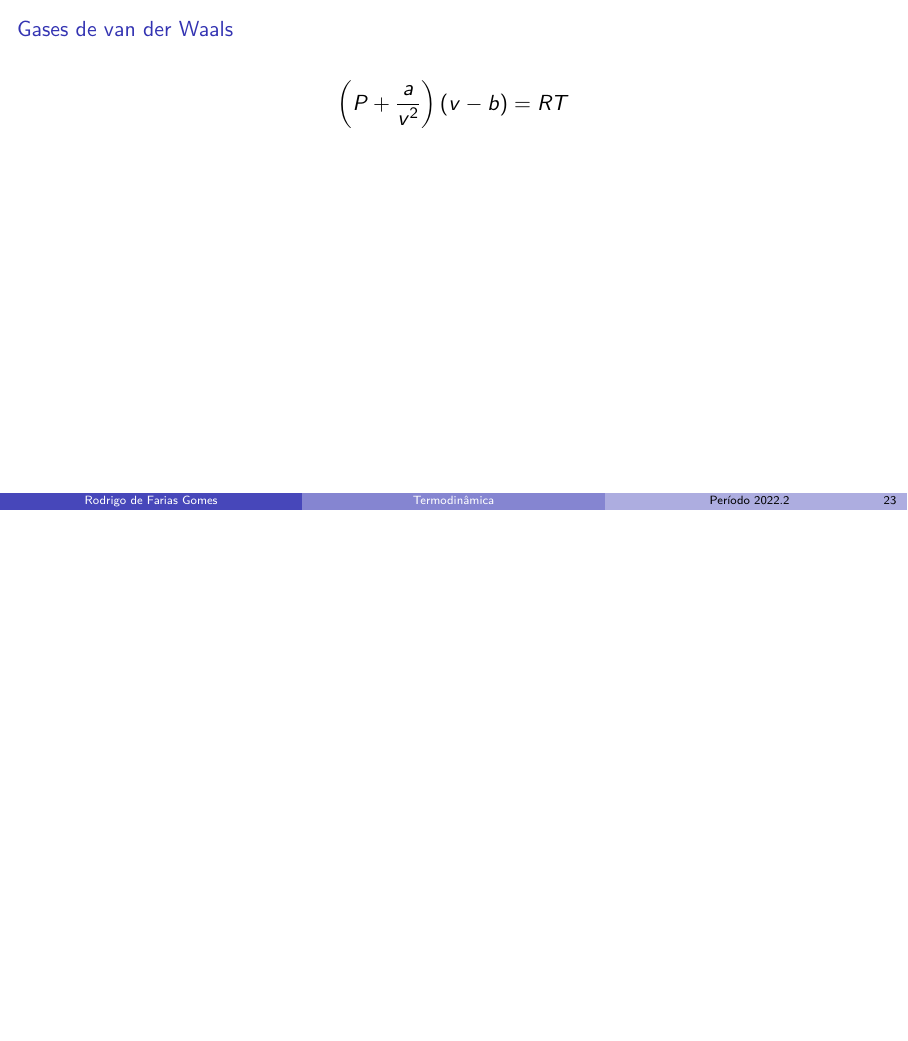
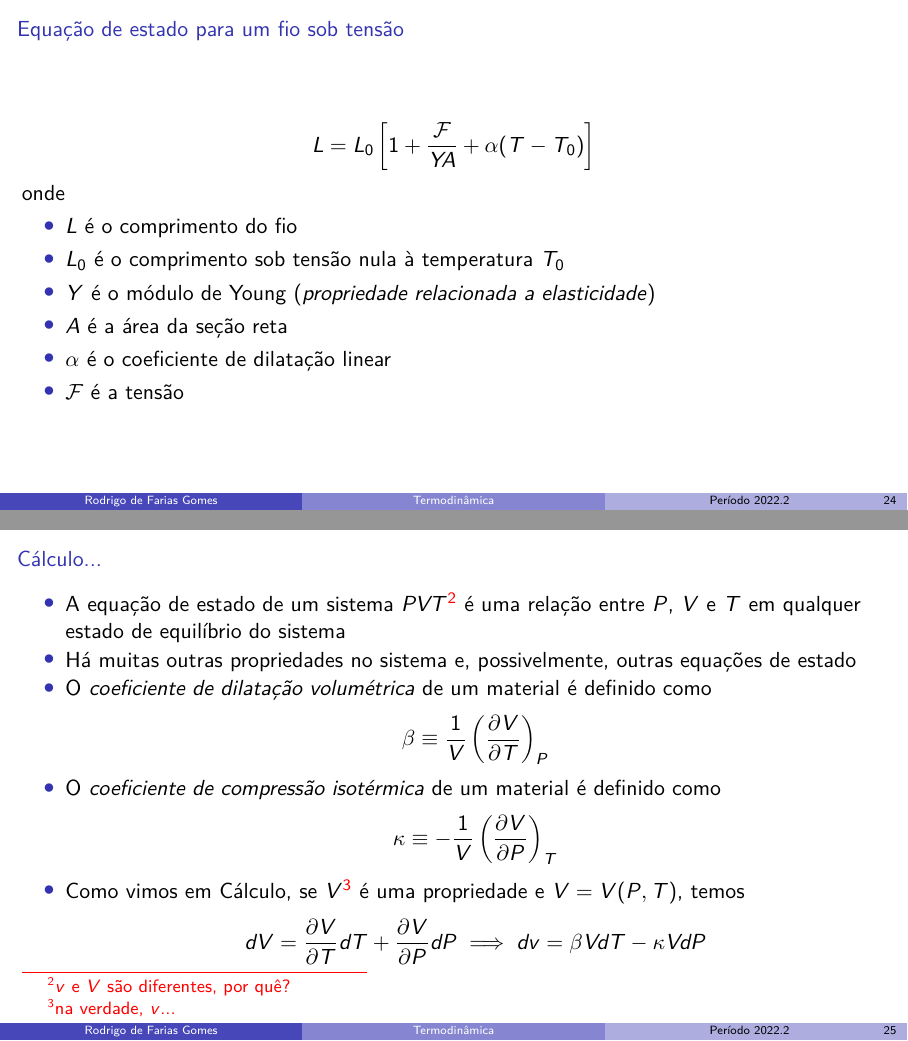
Before and after one commit to shpnft/termo, LaTeX slides (termo.tex, which reads include/parte01.tex): page 24 of 24 before the commit and pages 25 and 26 of 27 after it, the two joined at a grey line, the shorter picture padded with empty space. Compiled offline with pdfLaTeX.

Commit message:
nada demais

```diff
--- a/include/parte01.tex
+++ b/include/parte01.tex
@@ -297,8 +297,44 @@
     \includegraphics[height=0.8\textheight]{images/Captura de tela de 2023-04-03 13-42-22.png}
 \end{frame}
 
-\begin{frame}{Gases de van der Waals}
+\begin{frame}[c]{Gases de van der Waals}
 \[
     \left(P+\frac{a}{v^2}\right)(v-b)=RT
 \]
 \end{frame}
+
+\begin{frame}[c]{Equação de estado para um fio sob tensão}
+    \[
+        L=L_0 \left[ 1+ \frac{\mathcal{F}}{YA}+\alpha (T-T_0) \right]
+    \]
+    onde
+    \begin{itemize}
+        \item \(L\) é o comprimento do fio
+        \item \(L_0\) é o comprimento sob tensão nula à temperatura \(T_0\)
+        \item \(Y\) é o módulo de Young (\textit{propriedade relacionada a elasticidade})
+        \item \(A\) é a área da seção reta
+        \item \(\alpha\) é o coeficiente de dilatação linear
+        \item \(\mathcal{F}\) é a tensão
+    \end{itemize}
+\end{frame}
+
+\begin{frame}{Cálculo...}
+    \begin{itemize}
+        \item A equação de estado de um sistema \(PVT\)\footnote{\(v\) e \(V\) são diferentes, por quê?}
+            é uma relação entre \(P\), \(V\) e \(T\) em qualquer estado de equilíbrio do sistema
+        \item Há muitas outras propriedades no sistema e, possivelmente, outras equações de estado
+        \item O \textit{coeficiente de dilatação volumétrica} de um material é definido como
+            \[
+                \beta \equiv \frac{1}{V}\left(\frac{\partial V}{\partial T}\right)_P
+            \]
+        \item O \textit{coeficiente de compressão isotérmica} de um material é definido como
+            \[
+                \kappa \equiv -\frac{1}{V}\left(\frac{\partial V}{\partial P}\right)_T
+            \]
+        \item Como vimos em Cálculo, se \(V\)\footnote{na verdade, \(v\)...} é uma propriedade e \(V=V(P,T)\), temos
+            \[
+                dV = \frac{\partial V}{\partial T} dT + \frac{\partial V}{\partial P} dP
+                \implies dv = \beta V dT - \kappa V dP
+            \]
+    \end{itemize}
+\end{frame}
--- a/termo.tex
+++ b/termo.tex
@@ -13,6 +13,8 @@ table% xcolor option
 \setbeamertemplate{itemize items}[circle]
 \setbeamercovered{transparent}
 \setbeamerfont{frametitle}{size=\normalsize}
+\setbeamercolor{footnote}{fg=red}
+\setbeamercolor{footnote mark}{fg=red}
 
 \usepackage{babel}
 \usepackage[utf8]{inputenc}
```
Also changed, not shown: include/parte01.tex (27 more changed lines).
